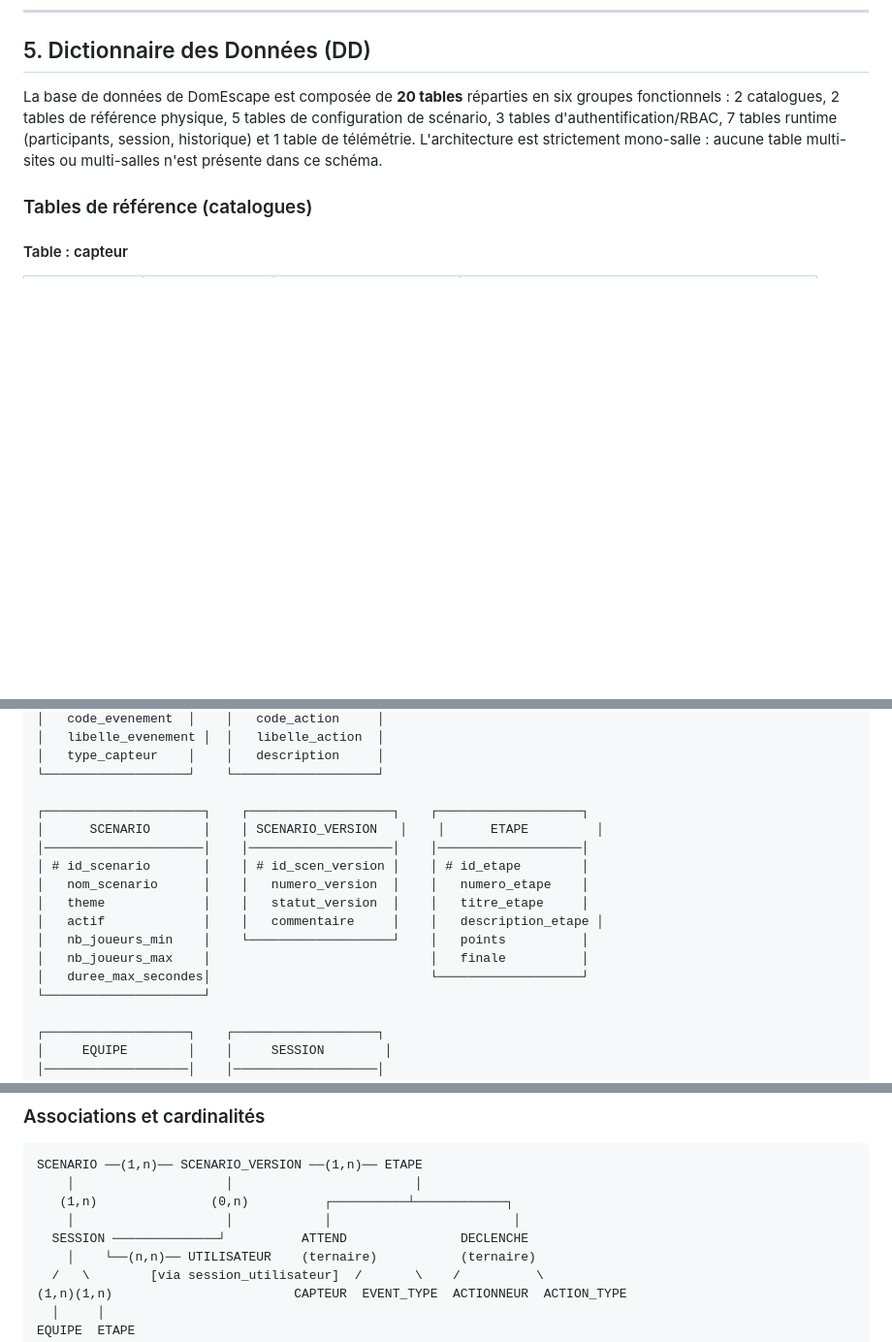
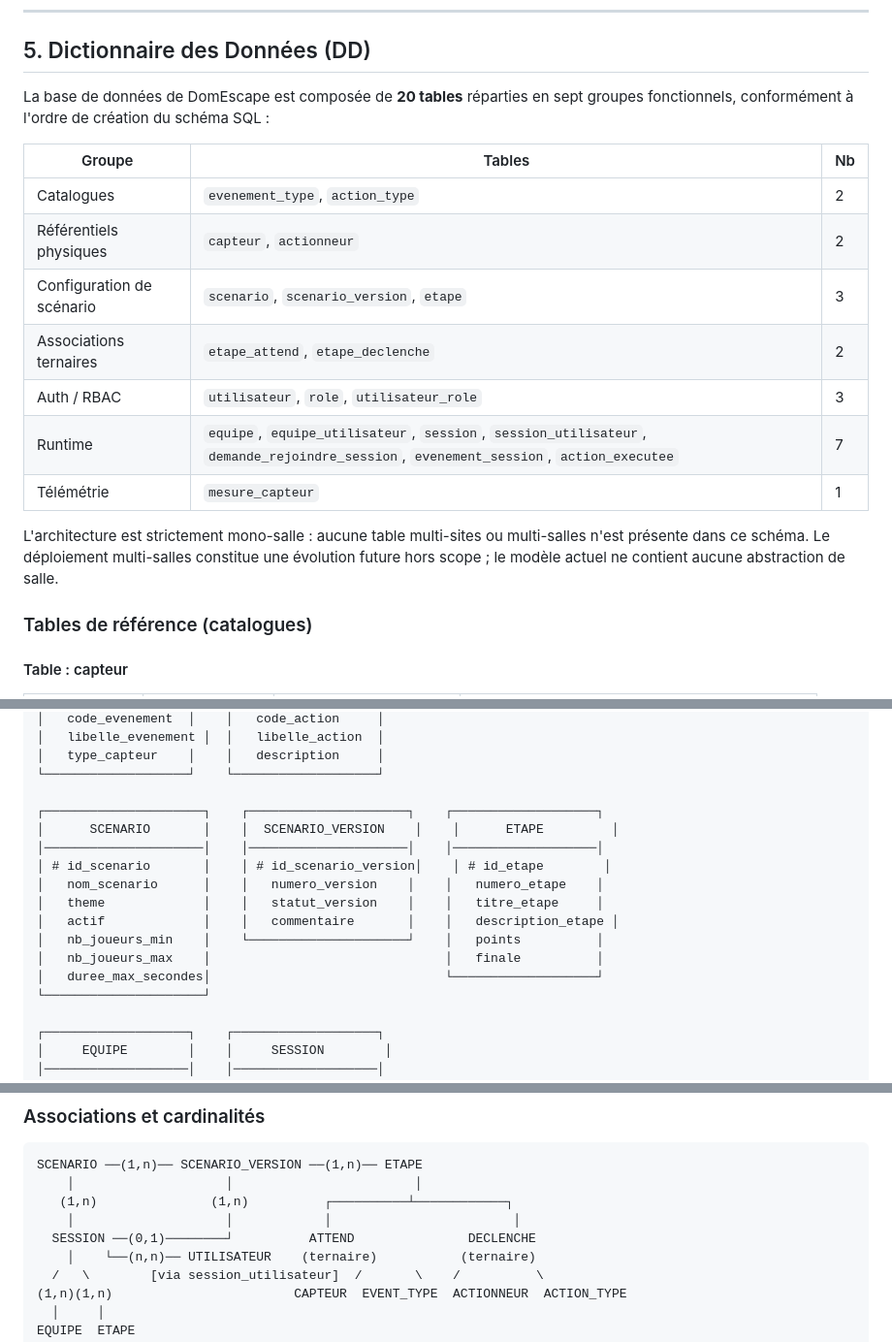
Before and after one commit to AmineAIT-ALI/DomEscape, a Markdown page: RAPPORT.md, 3 parts joined by grey strips. Shown at 97% size. GitHub-like rendering; blank space fills up the shorter version.

Commit message:
docs : RAPPORT.md niveau soutenance — 5 corrections fines
- Classification 20 tables : tableau 7 groupes fonctionnels (schema SQL)
- Vocabulaire joueur/participant clarifie (note explicite en 3.5)
- MCD : id_scenario_version corrige (etait id_scen_version), cardinalite
  SESSION-(0,1)--SCENARIO_VERSION(1,n) corrigee
- MLD : UNIQUE(id_session, id_utilisateur, statut_demande) sur demande
- session.id_scenario : redondance assumee et justifiee (legacy + perf)
- Exemples session : version 1 partout (plus de version 2 fantome)

````diff
--- a/RAPPORT.md
+++ b/RAPPORT.md
@@ -256,7 +258,19 @@ La base est également utilisée dans les outils de simulation, ce qui permet de
 
 ## 5. Dictionnaire des Données (DD)
 
-La base de données de DomEscape est composée de **20 tables** réparties en six groupes fonctionnels : 2 catalogues, 2 tables de référence physique, 5 tables de configuration de scénario, 3 tables d'authentification/RBAC, 7 tables runtime (participants, session, historique) et 1 table de télémétrie. L'architecture est strictement mono-salle : aucune table multi-sites ou multi-salles n'est présente dans ce schéma.
+La base de données de DomEscape est composée de **20 tables** réparties en sept groupes fonctionnels, conformément à l'ordre de création du schéma SQL :
+
+| Groupe | Tables | Nb |
+|---|---|---|
+| Catalogues | `evenement_type`, `action_type` | 2 |
+| Référentiels physiques | `capteur`, `actionneur` | 2 |
+| Configuration de scénario | `scenario`, `scenario_version`, `etape` | 3 |
+| Associations ternaires | `etape_attend`, `etape_declenche` | 2 |
+| Auth / RBAC | `utilisateur`, `role`, `utilisateur_role` | 3 |
+| Runtime | `equipe`, `equipe_utilisateur`, `session`, `session_utilisateur`, `demande_rejoindre_session`, `evenement_session`, `action_executee` | 7 |
+| Télémétrie | `mesure_capteur` | 1 |
+
+L'architecture est strictement mono-salle : aucune table multi-sites ou multi-salles n'est présente dans ce schéma. Le déploiement multi-salles constitue une évolution future hors scope ; le modèle actuel ne contient aucune abstraction de salle.
 
 ### Tables de référence (catalogues)
 
@@ -542,16 +558,16 @@ Permet de gérer plusieurs versions d'un même scénario sans impacter les sessi
 │   type_capteur    │    │   description     │
 └───────────────────┘    └───────────────────┘
 
-┌─────────────────────┐    ┌───────────────────┐    ┌───────────────────┐
-│      SCENARIO       │    │ SCENARIO_VERSION   │    │      ETAPE         │
-│─────────────────────│    │───────────────────│    │───────────────────│
-│ # id_scenario       │    │ # id_scen_version │    │ # id_etape        │
-│   nom_scenario      │    │   numero_version  │    │   numero_etape    │
-│   theme             │    │   statut_version  │    │   titre_etape     │
-│   actif             │    │   commentaire     │    │   description_etape │
-│   nb_joueurs_min    │    └───────────────────┘    │   points          │
-│   nb_joueurs_max    │                             │   finale          │
-│   duree_max_secondes│                             └───────────────────┘
+┌─────────────────────┐    ┌─────────────────────┐    ┌───────────────────┐
+│      SCENARIO       │    │  SCENARIO_VERSION    │    │      ETAPE         │
+│─────────────────────│    │─────────────────────│    │───────────────────│
+│ # id_scenario       │    │ # id_scenario_version│    │ # id_etape        │
+│   nom_scenario      │    │   numero_version    │    │   numero_etape    │
+│   theme             │    │   statut_version    │    │   titre_etape     │
+│   actif             │    │   commentaire       │    │   description_etape │
+│   nb_joueurs_min    │    └─────────────────────┘    │   points          │
+│   nb_joueurs_max    │                               │   finale          │
+│   duree_max_secondes│                               └───────────────────┘
 └─────────────────────┘
 
 ┌───────────────────┐    ┌───────────────────┐
@@ -582,9 +598,9 @@ Permet de gérer plusieurs versions d'un même scénario sans impacter les sessi
 ```
 SCENARIO ──(1,n)── SCENARIO_VERSION ──(1,n)── ETAPE
     │                    │                        │
-   (1,n)               (0,n)          ┌──────────┴────────────┐
+   (1,n)               (1,n)          ┌──────────┴────────────┐
     │                    │            │                        │
-  SESSION ──────────────┘          ATTEND               DECLENCHE
+  SESSION ──(0,1)────────┘          ATTEND               DECLENCHE
     │    └──(n,n)── UTILISATEUR    (ternaire)           (ternaire)
   /   \        [via session_utilisateur]  /       \    /          \
 (1,n)(1,n)                        CAPTEUR  EVENT_TYPE  ACTIONNEUR  ACTION_TYPE
````
Also changed, not shown: other parts of RAPPORT.md (+9 -4 lines).
